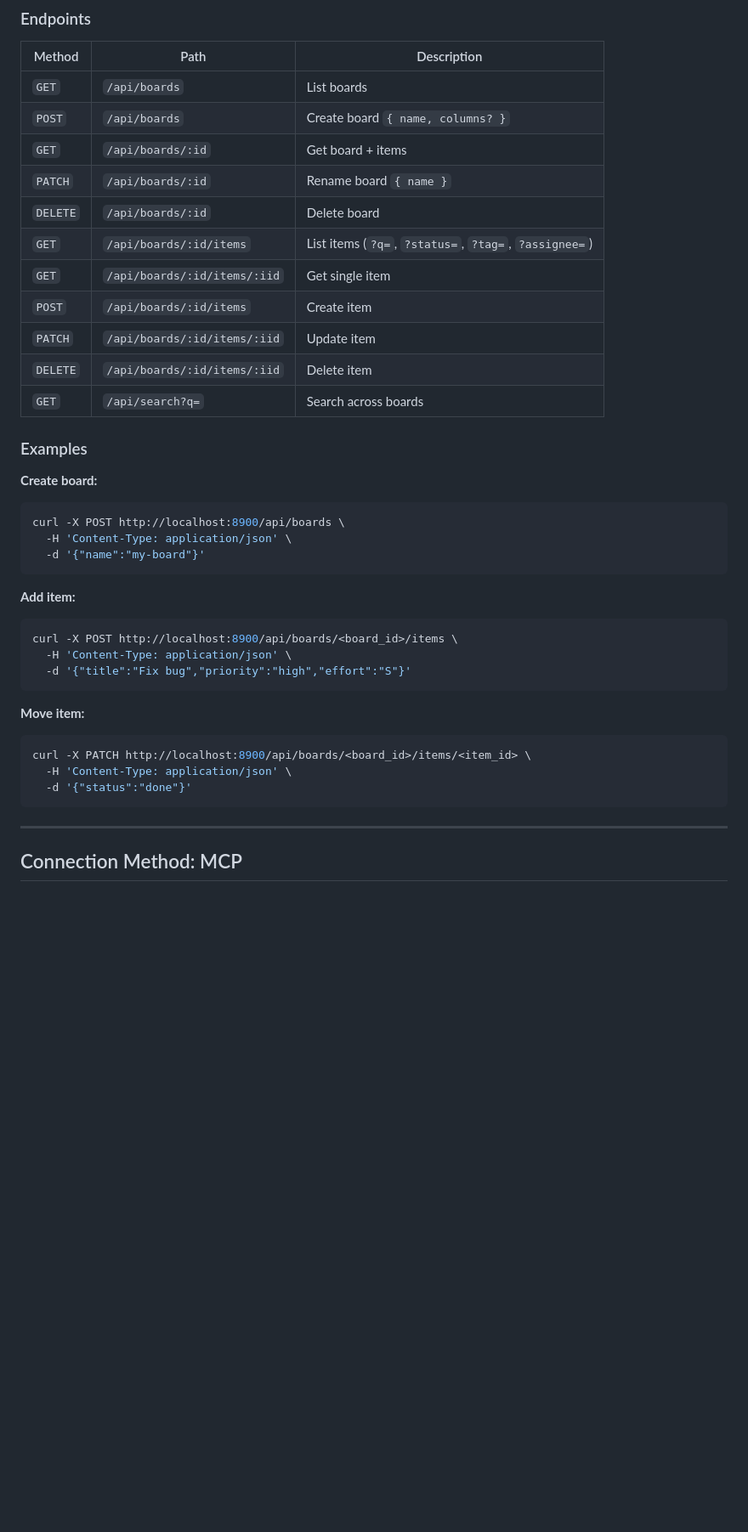
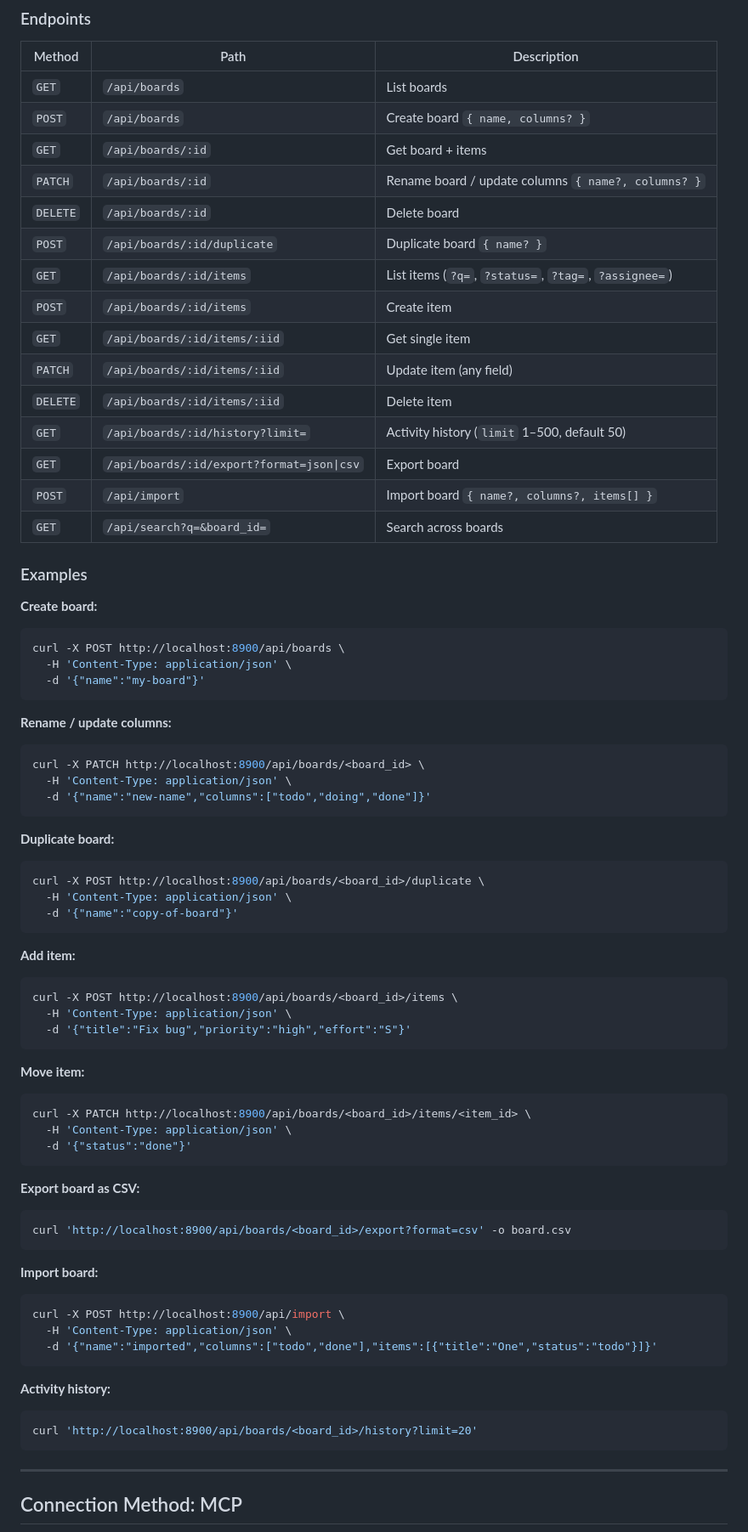
Before and after one commit to aancw/sanban, a Markdown page: SKILL.md, the part around one of its changes. Shown at 85% size. GitHub-like rendering; blank space fills up the shorter version.

````diff
--- a/SKILL.md
+++ b/SKILL.md
@@ -44,14 +44,18 @@ http://localhost:8900/api
 | `GET` | `/api/boards` | List boards |
 | `POST` | `/api/boards` | Create board `{ name, columns? }` |
 | `GET` | `/api/boards/:id` | Get board + items |
-| `PATCH` | `/api/boards/:id` | Rename board `{ name }` |
+| `PATCH` | `/api/boards/:id` | Rename board / update columns `{ name?, columns? }` |
 | `DELETE` | `/api/boards/:id` | Delete board |
+| `POST` | `/api/boards/:id/duplicate` | Duplicate board `{ name? }` |
 | `GET` | `/api/boards/:id/items` | List items (`?q=`, `?status=`, `?tag=`, `?assignee=`) |
+| `POST` | `/api/boards/:id/items` | Create item |
 | `GET` | `/api/boards/:id/items/:iid` | Get single item |
-| `POST` | `/api/boards/:id/items` | Create item |
-| `PATCH` | `/api/boards/:id/items/:iid` | Update item |
+| `PATCH` | `/api/boards/:id/items/:iid` | Update item (any field) |
 | `DELETE` | `/api/boards/:id/items/:iid` | Delete item |
-| `GET` | `/api/search?q=` | Search across boards |
+| `GET` | `/api/boards/:id/history?limit=` | Activity history (`limit` 1–500, default 50) |
+| `GET` | `/api/boards/:id/export?format=json\|csv` | Export board |
+| `POST` | `/api/import` | Import board `{ name?, columns?, items[] }` |
+| `GET` | `/api/search?q=&board_id=` | Search across boards |
 
 ### Examples
 
@@ -60,6 +64,20 @@ http://localhost:8900/api
 curl -X POST http://localhost:8900/api/boards \
   -H 'Content-Type: application/json' \
   -d '{"name":"my-board"}'
+```
+
+**Rename / update columns:**
+```bash
+curl -X PATCH http://localhost:8900/api/boards/<board_id> \
+  -H 'Content-Type: application/json' \
+  -d '{"name":"new-name","columns":["todo","doing","done"]}'
+```
+
+**Duplicate board:**
+```bash
+curl -X POST http://localhost:8900/api/boards/<board_id>/duplicate \
+  -H 'Content-Type: application/json' \
+  -d '{"name":"copy-of-board"}'
 ```
 
 **Add item:**
@@ -74,6 +92,23 @@ curl -X POST http://localhost:8900/api/boards/<board_id>/items \
 curl -X PATCH http://localhost:8900/api/boards/<board_id>/items/<item_id> \
   -H 'Content-Type: application/json' \
   -d '{"status":"done"}'
+```
+
+**Export board as CSV:**
+```bash
+curl 'http://localhost:8900/api/boards/<board_id>/export?format=csv' -o board.csv
+```
+
+**Import board:**
+```bash
+curl -X POST http://localhost:8900/api/import \
+  -H 'Content-Type: application/json' \
+  -d '{"name":"imported","columns":["todo","done"],"items":[{"title":"One","status":"todo"}]}'
+```
+
+**Activity history:**
+```bash
+curl 'http://localhost:8900/api/boards/<board_id>/history?limit=20'
 ```
 
 ---
````
Also changed, not shown: other parts of SKILL.md (+8 -4 lines).
